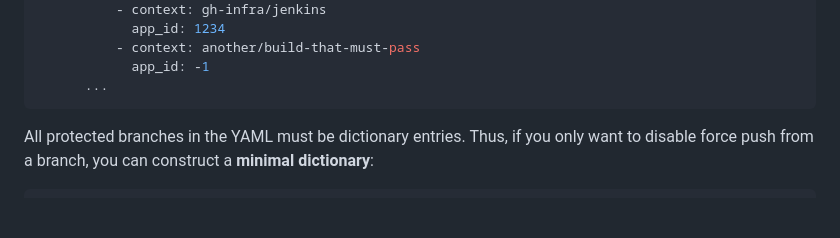
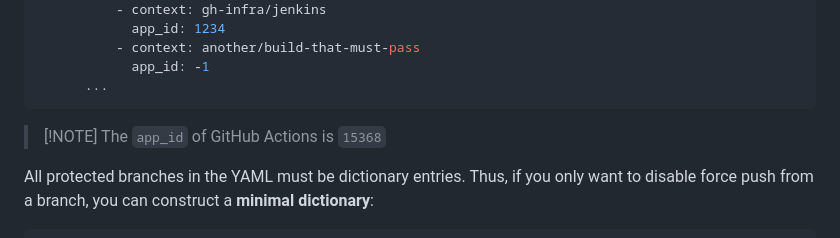
Before and after one commit to apache/infrastructure-asfyaml, a Markdown page: README.md, the part around the change. Rendered like a GitHub page; blank space fills up the shorter version.

Commit message:
Add note about GitHub Actions `app_id`
Most repositories use at least the "GitHub Actions" GitHub App.

The `app_id` of "GitHub Actions" is `15368` and that value seems to work in `logging-log4j2`. Since from a user perspective, it's hard to find out the identifier of a GitHub App, it would be probably useful to list all the ids of applications installed at the `apache` organization level.

```diff
--- a/README.md
+++ b/README.md
@@ -463,6 +463,7 @@ github:
       ...
 ~~~
 
+> [!NOTE] The `app_id` of GitHub Actions is `15368`
 
 All protected branches in the YAML must be dictionary entries. Thus, if you only want to disable force push from a branch, you can construct a **minimal dictionary**:
 
```
